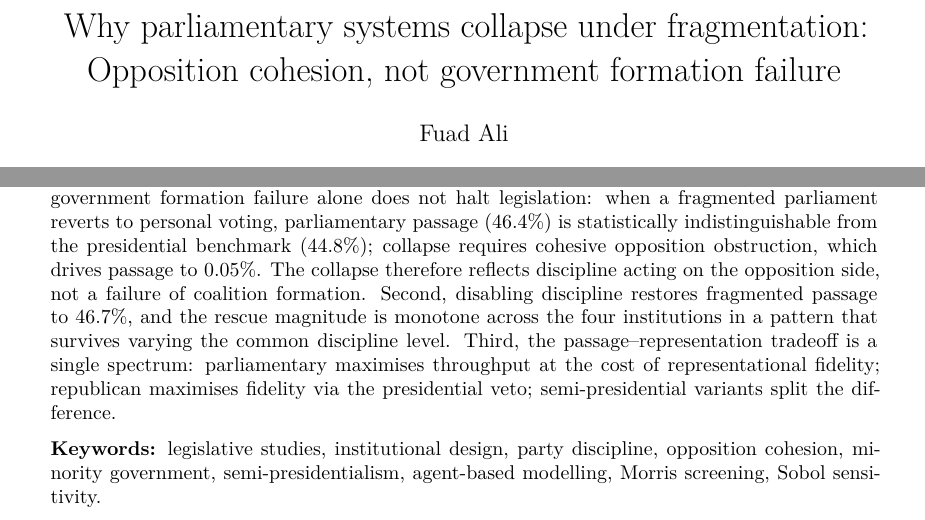
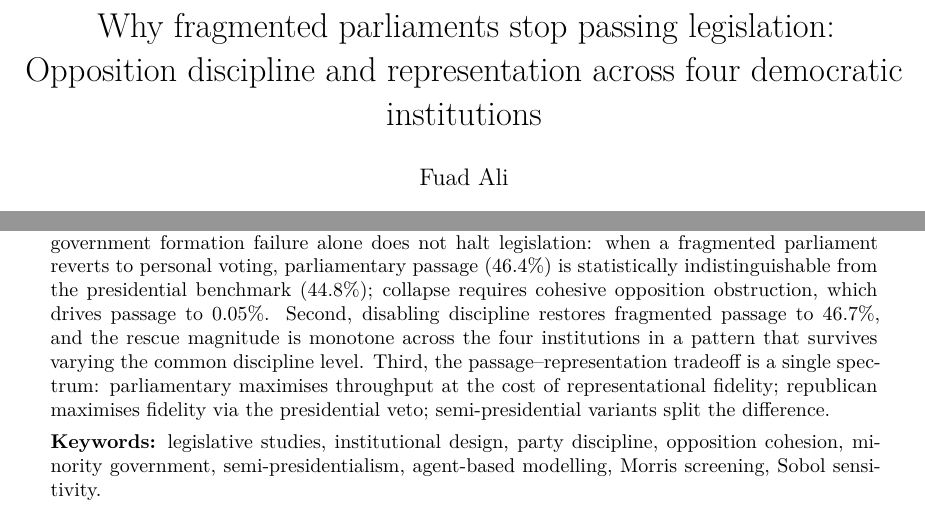
Before and after one commit to tofuadmiral/institutional-representation-abm, a LaTeX paper (paper/main.tex): two parts of page 1 of 16, joined at a grey line, cut at the place of the change. The pictures show the PDF file paper/main.pdf that the author committed with the source.

Commit message:
paper: retitle to 'Why fragmented parliaments stop passing legislation'; de-antithesis pass
T1 title adopted (opposition discipline and representation across four
democratic institutions). Removed the rhetorical 'X, not Y' framing from
abstract, introduction, poster finding/takeaway blocks, and README
headline; the contrast now lives in the numbers. Bundle resynced.

```diff
--- a/paper/main.tex
+++ b/paper/main.tex
@@ -44,8 +44,8 @@
 \graphicspath{{../docs/figures/}}
 
 \title{%
-    Why parliamentary systems collapse under fragmentation: \\
-    Opposition cohesion, not government formation failure
+    Why fragmented parliaments stop passing legislation: \\
+    Opposition discipline and representation across four democratic institutions
 }
 \author{%
     Fuad Ali
@@ -73,8 +73,7 @@ First, government formation failure alone does not halt legislation: when a
 fragmented parliament reverts to personal voting, parliamentary passage
 ($46.4\%$) is statistically indistinguishable from the presidential benchmark
 ($44.8\%$); collapse requires cohesive opposition obstruction, which drives
-passage to $0.05\%$. The collapse therefore reflects discipline acting on
-the opposition side, not a failure of coalition formation. Second, disabling discipline restores fragmented passage to
+passage to $0.05\%$. Second, disabling discipline restores fragmented passage to
 $46.7\%$, and the rescue magnitude is monotone across the four institutions
 in a pattern that survives varying the common discipline level. Third, the
 passage--representation tradeoff is a single spectrum: parliamentary
@@ -197,9 +196,8 @@ defensible readings of a hung parliament: one in which cohesive opposition
 blocks every bill, and a personal-vote null in which MPs revert to their own
 preferences when no whip is in play. Under the null, fragmented-parliamentary
 passage ($46.4\%$) matches the presidential benchmark ($44.8\%$); under
-obstruction it collapses to $0.05\%$. The collapse therefore reflects
-discipline acting on the opposition side, not a failure of coalition
-formation. Second
+obstruction it collapses to $0.05\%$. Cohesion on the opposition side is
+what converts formation failure into collapse. Second
 (\S\ref{sec:results:ablation}), the no-discipline ablation restores parliamentary
 passage from $0.05\%$ to $46.7\%$, and the rescue magnitude is monotone
 across the four institutions in the order parliamentary $>$
```
Also changed, not shown: paper/poster.tex (+5 -5 lines), README.md, paper/main.pdf, paper/poster.pdf.
